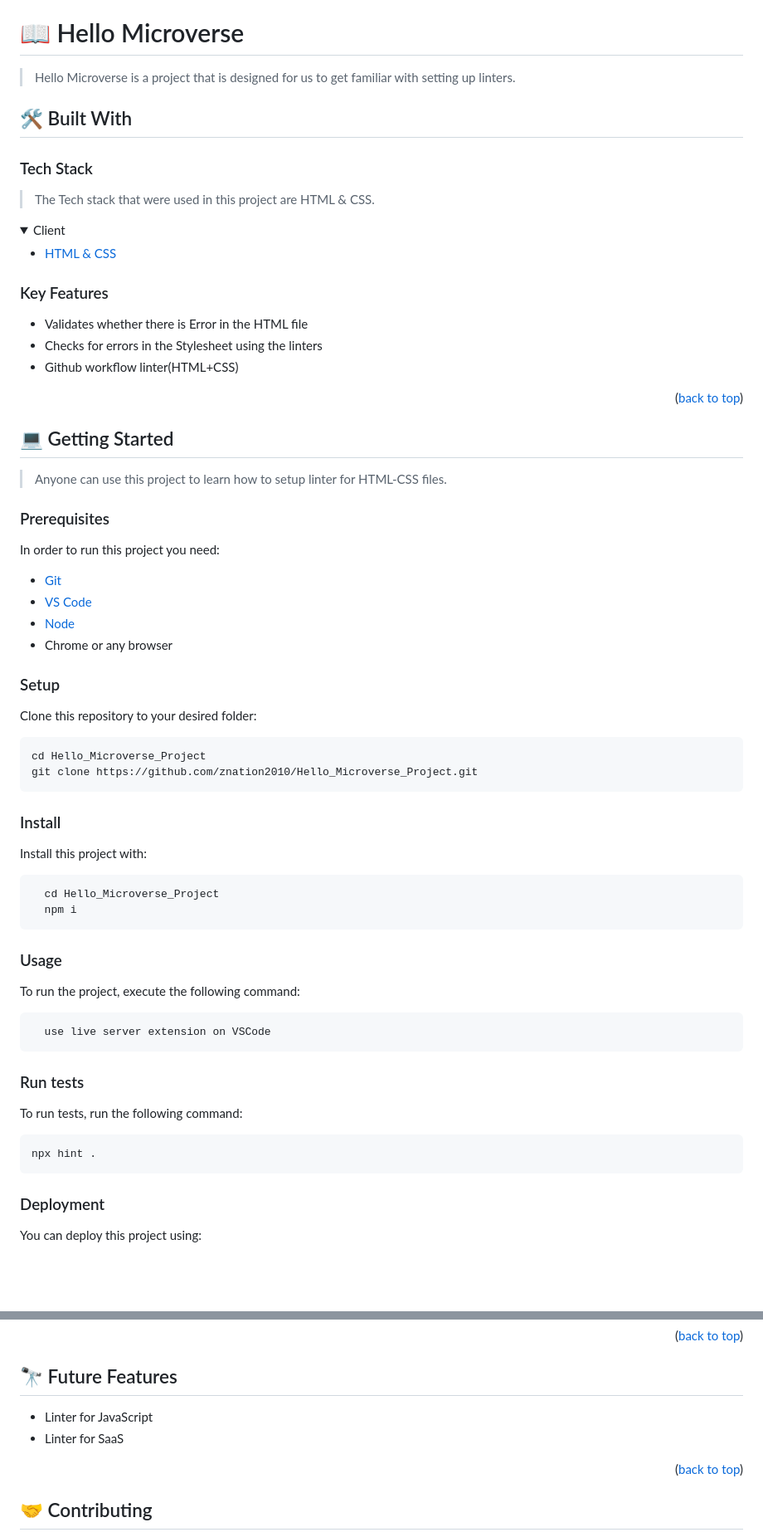
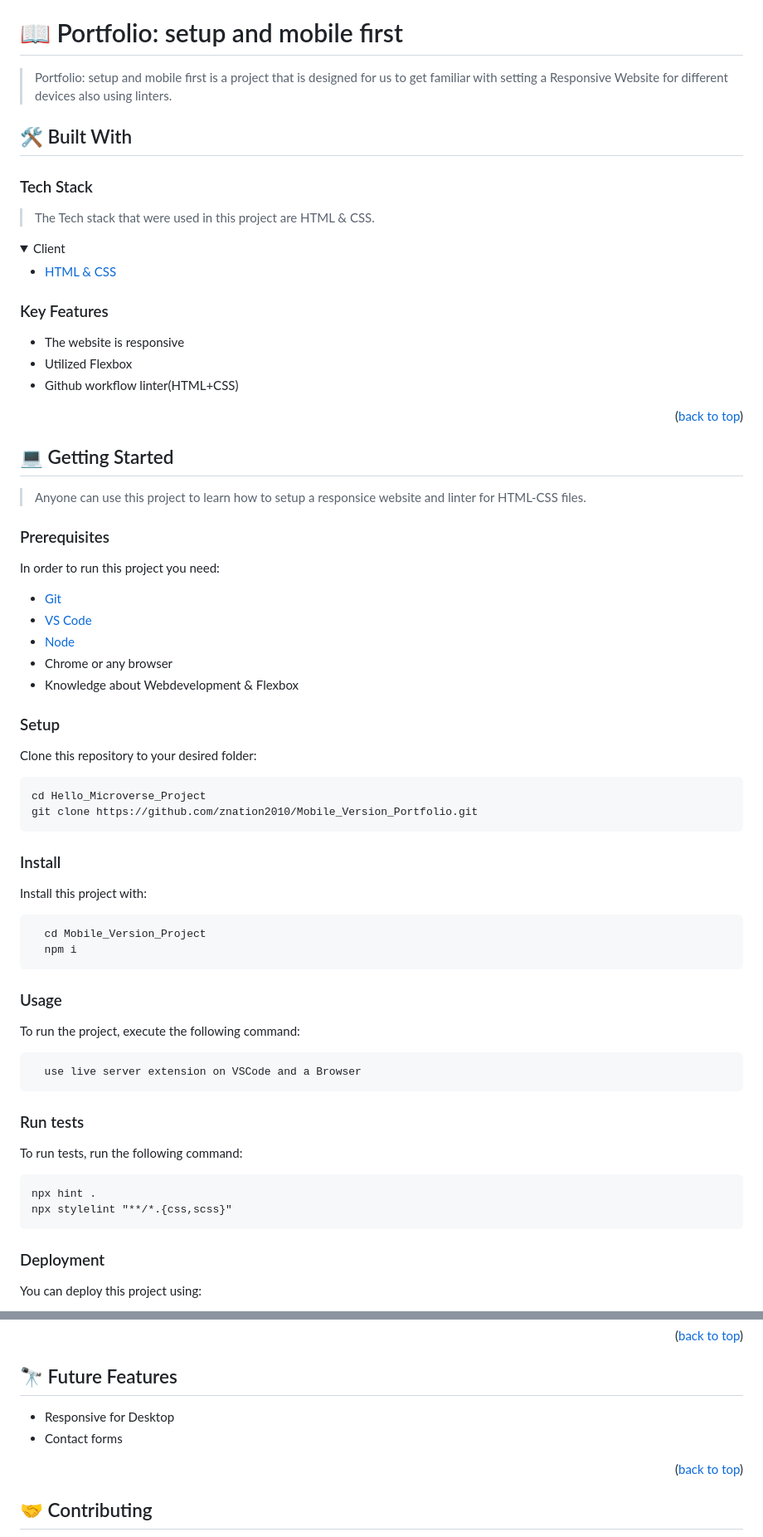
Before and after one commit to znation2010/Mobile_Version_Portfolio, a Markdown page: README.md, 2 parts joined by grey strips. Shown at 83% size. GitHub-like rendering; folded sections open; blank space fills up the shorter version.

Commit message:
Customized README file

````diff
--- a/README.md
+++ b/README.md
@@ -29,11 +29,11 @@
 
 <!-- PROJECT DESCRIPTION -->
 
-# 📖 Hello Microverse
+# 📖 Portfolio: setup and mobile first
 
 <a name="about-project"></a>
 
-> Hello Microverse is a project that is designed for us to get familiar with setting up linters.
+> Portfolio: setup and mobile first is a project that is designed for us to get familiar with setting a Responsive Website for different devices also using linters.
 
 ## 🛠 Built With <a name="built-with"></a>
 
@@ -52,8 +52,8 @@
 
 ### Key Features <a name="key-features"></a>
 
-- Validates whether there is Error in the HTML file
-- Checks for errors in the Stylesheet using the linters
+- The website is responsive
+- Utilized Flexbox
 - Github workflow linter(HTML+CSS)
 
 <p align="right">(<a href="#readme-top">back to top</a>)</p>
@@ -62,7 +62,7 @@
 
 ## 💻 Getting Started <a name="getting-started"></a>
 
-> Anyone can use this project to learn how to setup linter for HTML-CSS files.
+> Anyone can use this project to learn how to setup a responsice website and linter for HTML-CSS files.
 
 ### Prerequisites
 
@@ -73,6 +73,7 @@ In order to run this project you need:
     <li><a href="https://code.visualstudio.com/">VS Code</a></li>
     <li><a href="https://nodejs.org/en/download/package-manager">Node</a></li>
     <li>Chrome or any browser</li>
+    <li>Knowledge about Webdevelopment & Flexbox</li>
 </ul>
 
 ### Setup
@@ -81,7 +82,7 @@ Clone this repository to your desired folder:
 
 ```
 cd Hello_Microverse_Project
-git clone https://github.com/znation2010/Hello_Microverse_Project.git
+git clone https://github.com/znation2010/Mobile_Version_Portfolio.git
 ```
 
 ### Install
@@ -89,7 +90,7 @@ git clone https://github.com/znation2010/Hello_Microverse_Project.git
 Install this project with:
 
 ```sh
-  cd Hello_Microverse_Project
+  cd Mobile_Version_Project
   npm i
 ```
 
@@ -98,7 +99,7 @@ Install this project with:
 To run the project, execute the following command:
 
 ```
-  use live server extension on VSCode
+  use live server extension on VSCode and a Browser
 ```
 
 ### Run tests
@@ -107,6 +108,7 @@ To run tests, run the following command:
 
 ```
 npx hint .
+npx stylelint "**/*.{css,scss}"
 ```
 
 ### Deployment
@@ -135,8 +137,8 @@ Netilfy or Github pages.
 
 ## 🔭 Future Features <a name="future-features"></a>
 
-- Linter for JavaScript
-- Linter for SaaS
+- Responsive for Desktop
+- Contact forms
 
 <p align="right">(<a href="#readme-top">back to top</a>)</p>
 
````
